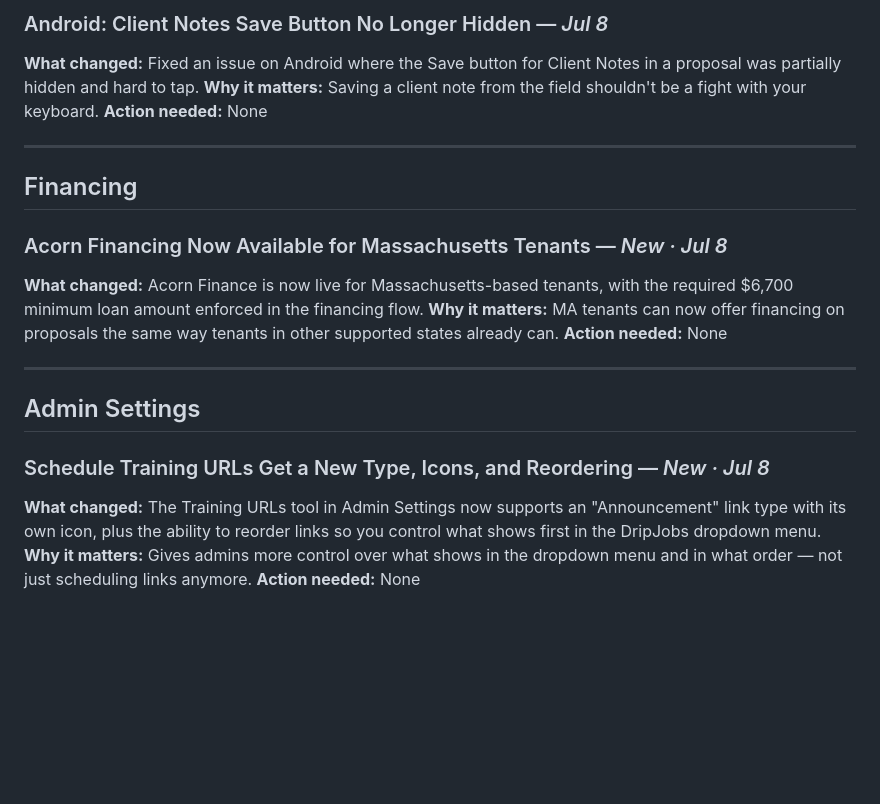
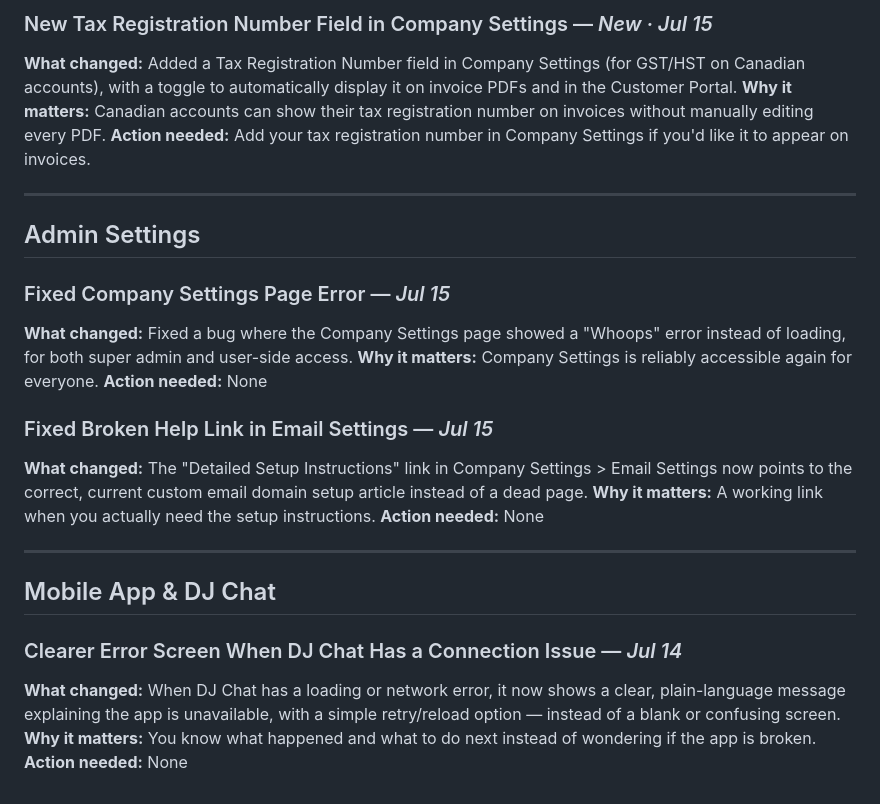
Before and after one commit to DripjobsJeremy/dripjobs-prototypes, a Markdown page: weekly-product-update/Weekly_Product_Update.md, the part around one of its changes. GitHub-like rendering; blank space fills up the shorter version.

```diff
--- a/weekly-product-update/Weekly_Product_Update.md
+++ b/weekly-product-update/Weekly_Product_Update.md
@@ -64,23 +46,28 @@
 
-### Android: Client Notes Save Button No Longer Hidden — *Jul 8*
-**What changed:** Fixed an issue on Android where the Save button for Client Notes in a proposal was partially hidden and hard to tap.
-**Why it matters:** Saving a client note from the field shouldn't be a fight with your keyboard.
-**Action needed:** None
-
----
-
-## Financing
-
-### Acorn Financing Now Available for Massachusetts Tenants — *New · Jul 8*
-**What changed:** Acorn Finance is now live for Massachusetts-based tenants, with the required $6,700 minimum loan amount enforced in the financing flow.
-**Why it matters:** MA tenants can now offer financing on proposals the same way tenants in other supported states already can.
-**Action needed:** None
+### New Tax Registration Number Field in Company Settings — *New · Jul 15*
+**What changed:** Added a Tax Registration Number field in Company Settings (for GST/HST on Canadian accounts), with a toggle to automatically display it on invoice PDFs and in the Customer Portal.
+**Why it matters:** Canadian accounts can show their tax registration number on invoices without manually editing every PDF.
+**Action needed:** Add your tax registration number in Company Settings if you'd like it to appear on invoices.
 
 ---
 
 ## Admin Settings
 
-### Schedule Training URLs Get a New Type, Icons, and Reordering — *New · Jul 8*
-**What changed:** The Training URLs tool in Admin Settings now supports an "Announcement" link type with its own icon, plus the ability to reorder links so you control what shows first in the DripJobs dropdown menu.
-**Why it matters:** Gives admins more control over what shows in the dropdown menu and in what order — not just scheduling links anymore.
+### Fixed Company Settings Page Error — *Jul 15*
+**What changed:** Fixed a bug where the Company Settings page showed a "Whoops" error instead of loading, for both super admin and user-side access.
+**Why it matters:** Company Settings is reliably accessible again for everyone.
 **Action needed:** None
+
+### Fixed Broken Help Link in Email Settings — *Jul 15*
+**What changed:** The "Detailed Setup Instructions" link in Company Settings > Email Settings now points to the correct, current custom email domain setup article instead of a dead page.
+**Why it matters:** A working link when you actually need the setup instructions.
+**Action needed:** None
+
+---
+
+## Mobile App & DJ Chat
+
+### Clearer Error Screen When DJ Chat Has a Connection Issue — *Jul 14*
+**What changed:** When DJ Chat has a loading or network error, it now shows a clear, plain-language message explaining the app is unavailable, with a simple retry/reload option — instead of a blank or confusing screen.
+**Why it matters:** You know what happened and what to do next instead of wondering if the app is broken.
+**Action needed:** None
```
Also changed, not shown: other parts of weekly-product-update/Weekly_Product_Update.md (+22 -40 lines).
